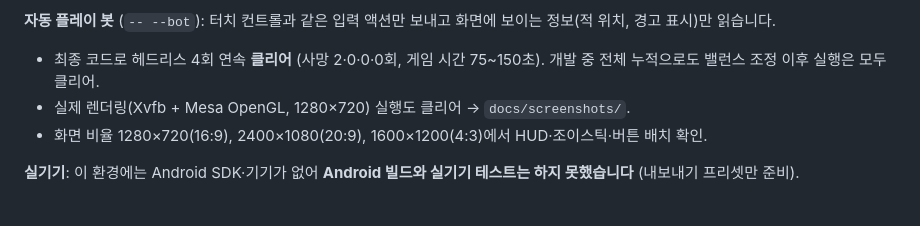
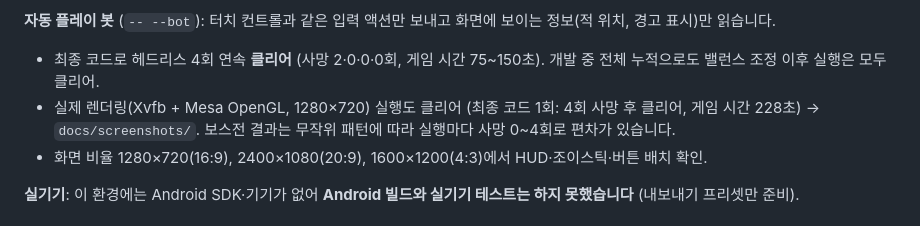
Before and after one commit to sunwoobaek15-sys/clasecodecase, a Markdown page: chronicle/docs/PHASE1_REPORT.md, the part around the change. Rendered like a GitHub page.

Commit message:
Use the final-build stage clear capture and record the rendered run
Co-Authored-By: Claude Opus 5.5 <noreply@anthropic.com>
Claude-Session: https://claude.ai/code/session_012S3ra4UZATmGydcVY7VBaX

```diff
--- a/chronicle/docs/PHASE1_REPORT.md
+++ b/chronicle/docs/PHASE1_REPORT.md
@@ -26,7 +26,8 @@
 
 **자동 플레이 봇** (`-- --bot`): 터치 컨트롤과 같은 입력 액션만 보내고 화면에 보이는 정보(적 위치, 경고 표시)만 읽습니다.
 - 최종 코드로 헤드리스 4회 연속 **클리어** (사망 2·0·0·0회, 게임 시간 75~150초). 개발 중 전체 누적으로도 밸런스 조정 이후 실행은 모두 클리어.
-- 실제 렌더링(Xvfb + Mesa OpenGL, 1280×720) 실행도 클리어 → `docs/screenshots/`.
+- 실제 렌더링(Xvfb + Mesa OpenGL, 1280×720) 실행도 클리어 (최종 코드 1회: 4회 사망 후 클리어, 게임 시간 228초) → `docs/screenshots/`.
+  보스전 결과는 무작위 패턴에 따라 실행마다 사망 0~4회로 편차가 있습니다.
 - 화면 비율 1280×720(16:9), 2400×1080(20:9), 1600×1200(4:3)에서 HUD·조이스틱·버튼 배치 확인.
 
 **실기기**: 이 환경에는 Android SDK·기기가 없어 **Android 빌드와 실기기 테스트는 하지 못했습니다** (내보내기 프리셋만 준비).
```
Also changed, not shown: chronicle/docs/screenshots/10_stage_clear.png.
